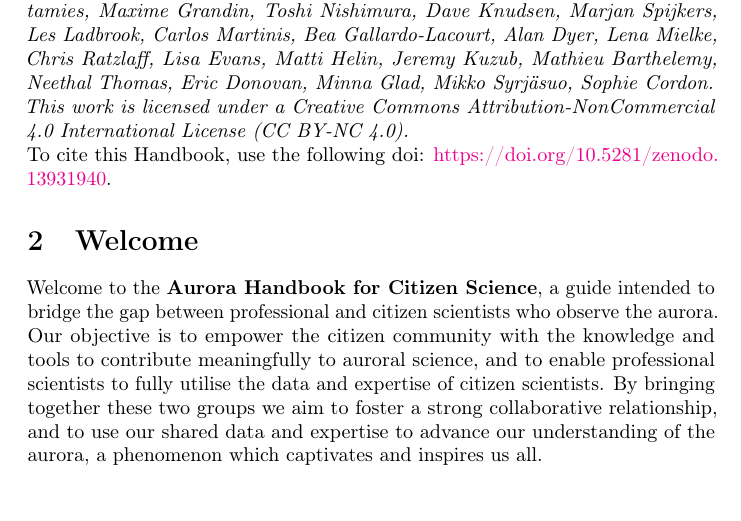
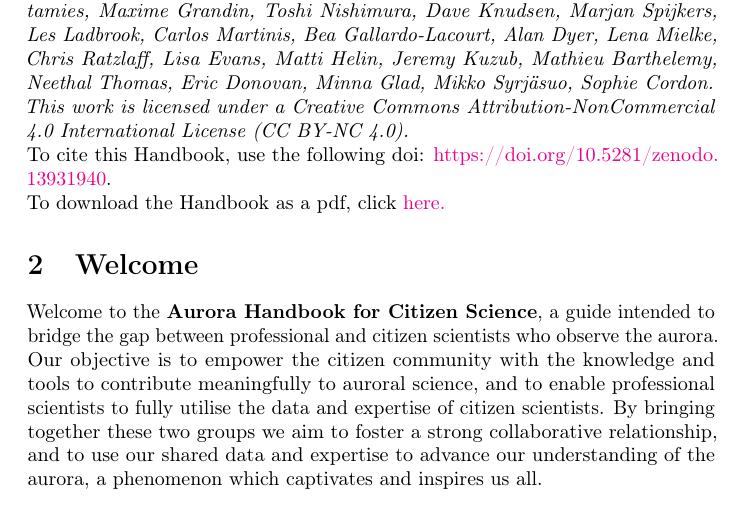
Before and after one commit to kherli/Aurora-Field-Guide-And-Handbook, a LaTeX document (main.tex): part of page 4 of 77, cut so that both start at the same text. Compiled offline with pdfLaTeX.

Commit message:
Updates from Overleaf

```diff
--- a/main.tex
+++ b/main.tex
@@ -48,7 +48,8 @@
 \textit{This project was supported by the International Space Science Institute (ISSI) in Bern, Switzerland through the ISSI Working Group ARCTICS - \href{https://collab.issibern.ch/arctics/}{Auroral Research Coordination: Towards Internationalised Citizen Science.}}\footnote{https://collab.issibern.ch/arctics/}\index{ARCTICS}\\
 \textit{Core contributors to the handbook: Katie Herlingshaw, Donna Lach, Rowan Dayton-Oxland, Emma Bruus, Eero Karvinen, Vincent Ledvina, Noora Partamies, Maxime Grandin, Toshi Nishimura, Dave Knudsen, Marjan Spijkers, Les Ladbrook, Carlos Martinis, Bea Gallardo-Lacourt, Alan Dyer, Lena Mielke, Chris Ratzlaff, Lisa Evans, Matti Helin, Jeremy Kuzub, Mathieu Barthelemy, Neethal Thomas, Eric Donovan, Minna Glad, Mikko Syrjäsuo, Sophie Cordon.}\\
 \textit{This work is licensed under a Creative Commons Attribution-NonCommercial 4.0 International License (CC BY-NC 4.0).}\\
-To cite this Handbook, use the following doi: \url{https://doi.org/10.5281/zenodo.13931940}.
+To cite this Handbook, use the following doi: \url{https://doi.org/10.5281/zenodo.13931940}.\\
+To download the Handbook as a pdf, click \href{https://kherli.github.io/Aurora-Field-Guide-And-Handbook/_static/Aurora_Handbook.pdf}{here.}
 
 
 \section{Welcome}
```
